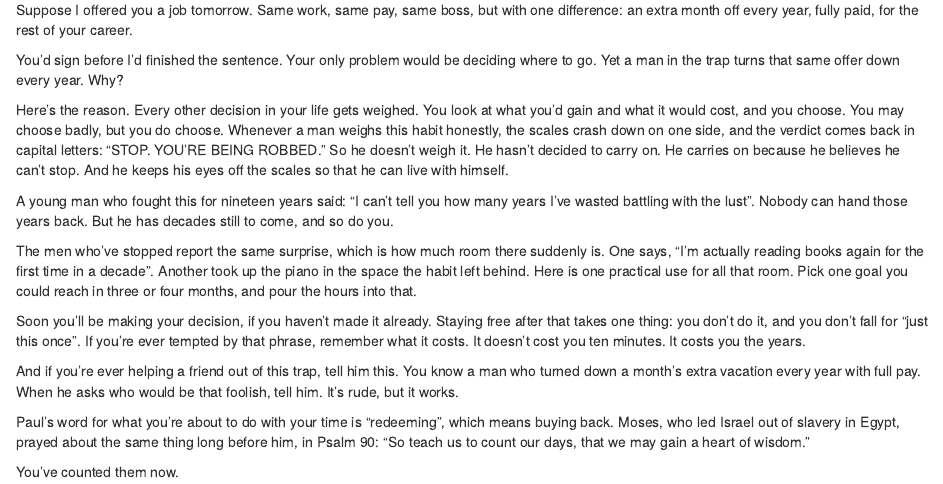
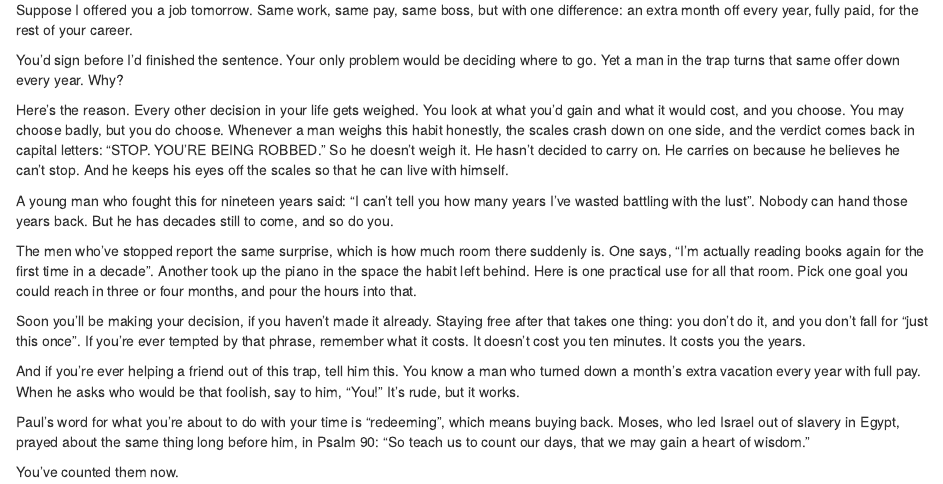
Before and after one commit to IamJamesRooke/stopjerkingoff, an R Markdown document (07-getting-your-time-back.Rmd): the page in a window 1100 px wide, from 1010 px down. Rendered offline with R 4.5, knitr and Pandoc, with nearby package versions; drawn as R Markdown's standard HTML page in place of the format the file asks for.

Commit message:
Ch 7: the vacation punchline is spoken aloud (James)
Co-Authored-By: Claude Fable 5.2 <noreply@anthropic.com>
Claude-Session: https://claude.ai/code/session_01PmUGncS23cvSndhEXcR2SH

```diff
--- a/07-getting-your-time-back.Rmd
+++ b/07-getting-your-time-back.Rmd
@@ -46,7 +46,7 @@
 
 Soon you'll be making your decision, if you haven't made it already. Staying free after that takes one thing: you don't do it, and you don't fall for "just this once". If you're ever tempted by that phrase, remember what it costs. It doesn't cost you ten minutes. It costs you the years.
 
-And if you're ever helping a friend out of this trap, tell him this. You know a man who turned down a month's extra vacation every year with full pay. When he asks who would be that foolish, tell him. It's rude, but it works.
+And if you're ever helping a friend out of this trap, tell him this. You know a man who turned down a month's extra vacation every year with full pay. When he asks who would be that foolish, say to him, "You!" It's rude, but it works.
 
 Paul's word for what you're about to do with your time is "redeeming", which means buying back. Moses, who led Israel out of slavery in Egypt, prayed about the same thing long before him, in Psalm 90: "So teach us to count our days, that we may gain a heart of wisdom."
 
```
